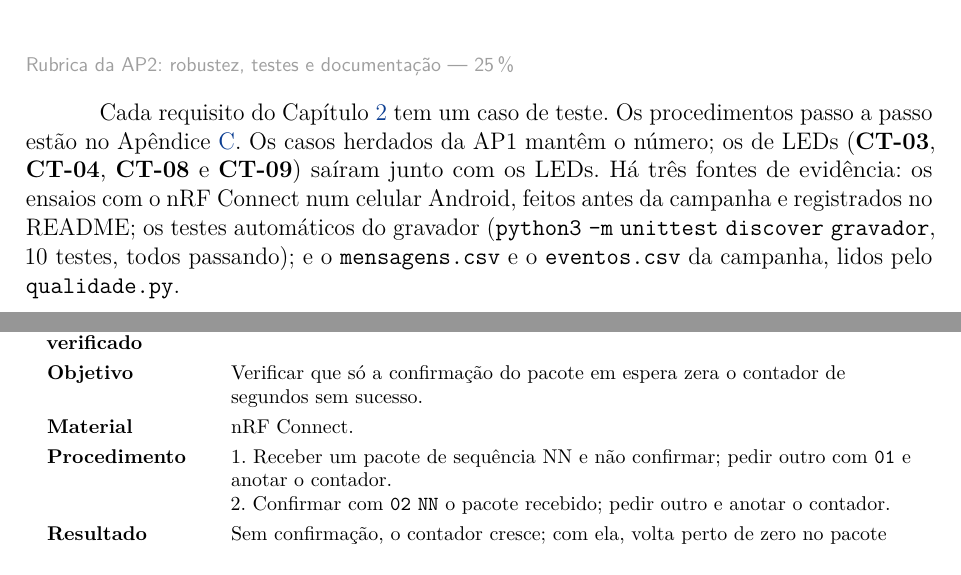
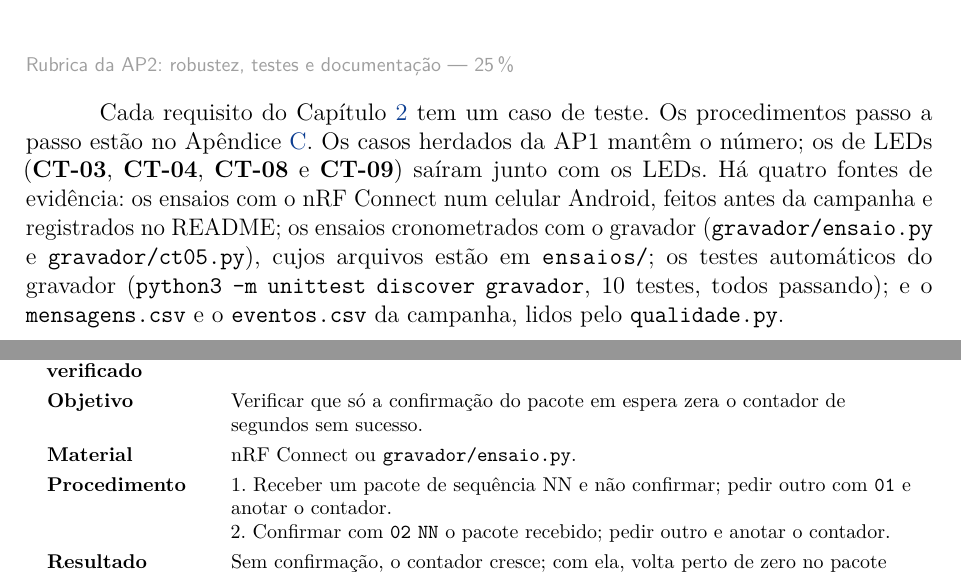
Before and after one commit to lucasvilari/FitoSfera-Topicos, a LaTeX thesis (docs/main.tex, which reads docs/apendices/C-plano-de-testes.tex, docs/conteudo/07-testes.tex): two parts of pages 39 and 58 of 69, joined at a grey line, cut so that both start at the same text. Compiled offline with pdfLaTeX.

Commit message:
Atualizações do relatório

```diff
--- a/docs/apendices/C-plano-de-testes.tex
+++ b/docs/apendices/C-plano-de-testes.tex
@@ -139,7 +139,7 @@ python gravador/gravador.py --saida ensaios/ct17.csv --eventos ensaios/ct17-even
 \begin{quadroCT}{14}{confirmação}
 \linhaCT{Requisito verificado}{\RF{09}}
 \linhaCT{Objetivo}{Verificar que só a confirmação do pacote em espera zera o contador de segundos sem sucesso.}
-\linhaCT{Material}{nRF Connect.}
+\linhaCT{Material}{nRF Connect ou \texttt{gravador/ensaio.py}.}
 \linhaCT{Procedimento}{1. Receber um pacote de sequência NN e não confirmar; pedir outro com \texttt{01} e anotar o contador.\newline
   2. Confirmar com \texttt{02} \texttt{NN} o pacote recebido; pedir outro e anotar o contador.}
 \linhaCT{Resultado esperado}{Sem confirmação, o contador cresce; com ela, volta perto de zero no pacote seguinte.}
--- a/docs/conteudo/07-testes.tex
+++ b/docs/conteudo/07-testes.tex
@@ -8,9 +8,11 @@
 Cada requisito do Capítulo~\ref{cap:requisitos} tem um caso de teste. Os
 procedimentos passo a passo estão no Apêndice~\ref{ap:testes}. Os casos
 herdados da AP1 mantêm o número; os de LEDs (\CT{03}, \CT{04}, \CT{08} e
-\CT{09}) saíram junto com os LEDs. Há três fontes de evidência: os
+\CT{09}) saíram junto com os LEDs. Há quatro fontes de evidência: os
 ensaios com o nRF Connect num celular Android, feitos antes da campanha e
-registrados no README; os testes automáticos do gravador
+registrados no README; os ensaios cronometrados com o gravador
+(\texttt{gravador/ensaio.py} e \texttt{gravador/ct05.py}), cujos arquivos
+estão em \caminho{ensaios/}; os testes automáticos do gravador
 (\texttt{python3} \texttt{-m} \texttt{unittest} \texttt{discover} \texttt{gravador}, 10 testes, todos
 passando); e o \texttt{mensagens.csv} e o \texttt{eventos.csv} da
 campanha, lidos pelo \texttt{qualidade.py}.
```
Also changed, not shown: docs/conteudo/04-implementacao.tex (+1 -1 lines), docs/conteudo/05-conectividade.tex (+2 -2 lines), gravador/requirements.txt (+1 -0 lines), README.md, docs/main.pdf, gravador/README.md.
